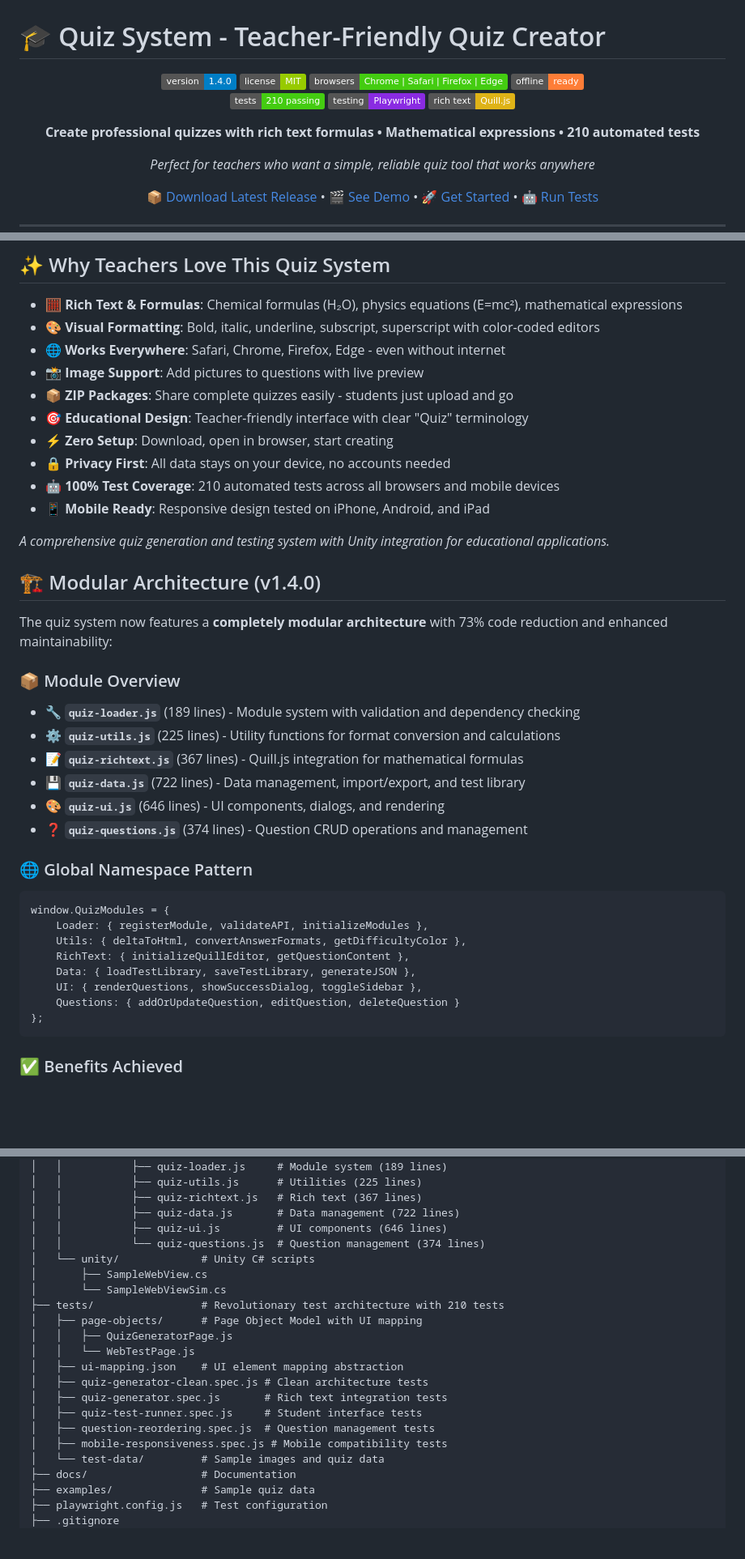
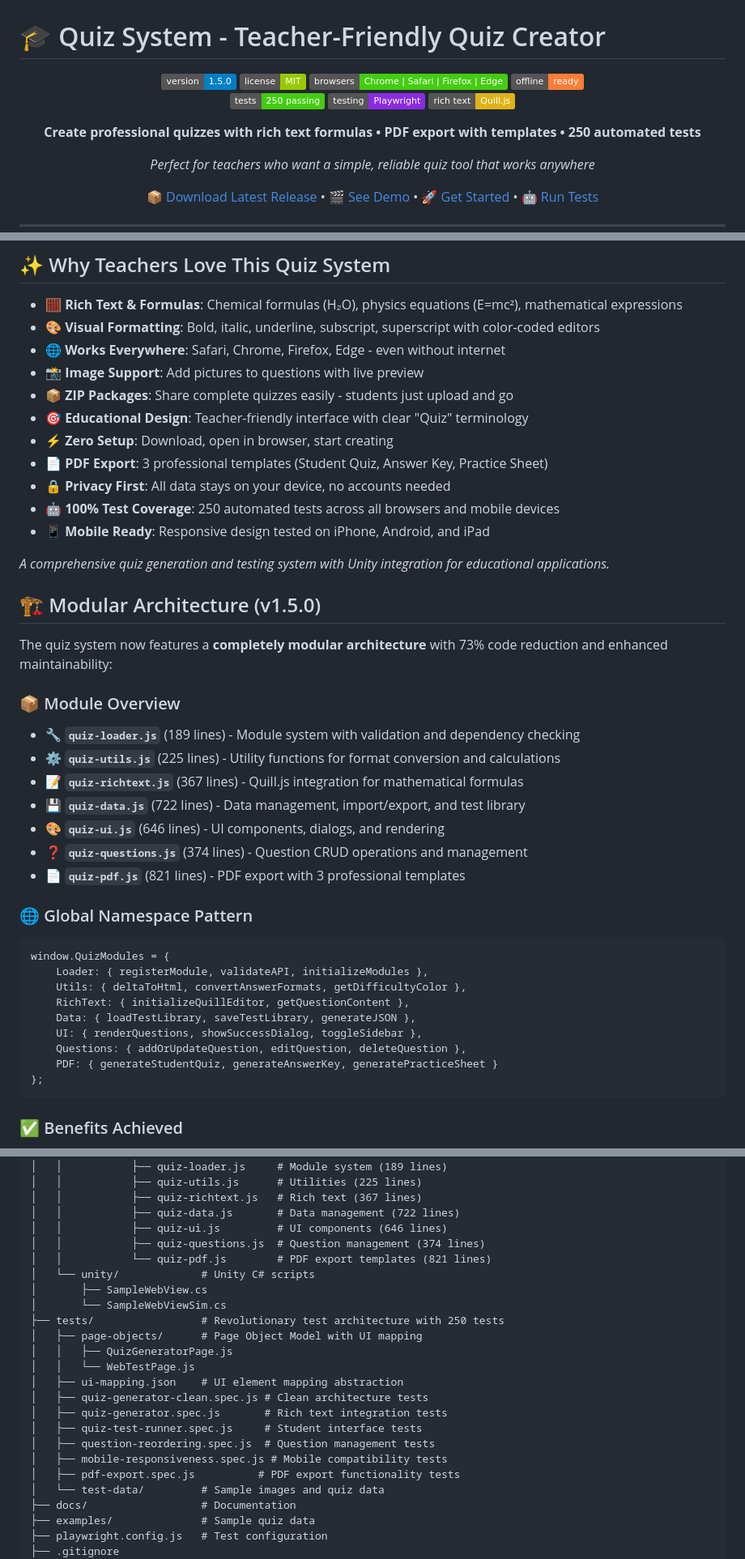
Before and after one commit to anbanm/quiz-system, a Markdown page: README.md, 3 parts joined by grey strips. Shown at 81% size. Drawn GitHub-style; badges without logos; blank space fills up the shorter version.

````diff
--- a/README.md
+++ b/README.md
@@ -2,15 +2,15 @@
 
 <div align="center">
 
-![Version](https://img.shields.io/badge/version-1.4.0-blue.svg)
+![Version](https://img.shields.io/badge/version-1.5.0-blue.svg)
 ![License](https://img.shields.io/badge/license-MIT-green.svg)
 ![Browser Support](https://img.shields.io/badge/browsers-Chrome%20%7C%20Safari%20%7C%20Firefox%20%7C%20Edge-brightgreen.svg)
 ![Offline](https://img.shields.io/badge/offline-ready-orange.svg)
-![Tests](https://img.shields.io/badge/tests-210%20passing-brightgreen.svg)
+![Tests](https://img.shields.io/badge/tests-250%20passing-brightgreen.svg)
 ![Playwright](https://img.shields.io/badge/testing-Playwright-blueviolet.svg)
 ![Rich Text](https://img.shields.io/badge/rich%20text-Quill.js-yellow.svg)
 
-**Create professional quizzes with rich text formulas • Mathematical expressions • 210 automated tests**
+**Create professional quizzes with rich text formulas • PDF export with templates • 250 automated tests**
 
 *Perfect for teachers who want a simple, reliable quiz tool that works anywhere*
 
@@ -29,13 +29,14 @@
 - **📦 ZIP Packages**: Share complete quizzes easily - students just upload and go
 - **🎯 Educational Design**: Teacher-friendly interface with clear "Quiz" terminology
 - **⚡ Zero Setup**: Download, open in browser, start creating
+- **📄 PDF Export**: 3 professional templates (Student Quiz, Answer Key, Practice Sheet)
 - **🔒 Privacy First**: All data stays on your device, no accounts needed
-- **🤖 100% Test Coverage**: 210 automated tests across all browsers and mobile devices
+- **🤖 100% Test Coverage**: 250 automated tests across all browsers and mobile devices
 - **📱 Mobile Ready**: Responsive design tested on iPhone, Android, and iPad
 
 *A comprehensive quiz generation and testing system with Unity integration for educational applications.*
 
-## 🏗️ Modular Architecture (v1.4.0)
+## 🏗️ Modular Architecture (v1.5.0)
 
 The quiz system now features a **completely modular architecture** with 73% code reduction and enhanced maintainability:
 
@@ -46,6 +47,7 @@ The quiz system now features a **completely modular architecture** with 73% code
 - **💾 `quiz-data.js`** (722 lines) - Data management, import/export, and test library
 - **🎨 `quiz-ui.js`** (646 lines) - UI components, dialogs, and rendering
 - **❓ `quiz-questions.js`** (374 lines) - Question CRUD operations and management
+- **📄 `quiz-pdf.js`** (821 lines) - PDF export with 3 professional templates
 
 ### 🌐 Global Namespace Pattern
 ```javascript
@@ -55,7 +57,8 @@ window.QuizModules = {
     RichText: { initializeQuillEditor, getQuestionContent },
     Data: { loadTestLibrary, saveTestLibrary, generateJSON },
     UI: { renderQuestions, showSuccessDialog, toggleSidebar },
-    Questions: { addOrUpdateQuestion, editQuestion, deleteQuestion }
+    Questions: { addOrUpdateQuestion, editQuestion, deleteQuestion },
+    PDF: { generateStudentQuiz, generateAnswerKey, generatePracticeSheet }
 };
 ```
 
@@ -140,11 +144,12 @@ quiz-system/
 │   │           ├── quiz-richtext.js   # Rich text (367 lines)
 │   │           ├── quiz-data.js       # Data management (722 lines)
 │   │           ├── quiz-ui.js         # UI components (646 lines)
-│   │           └── quiz-questions.js  # Question management (374 lines)
+│   │           ├── quiz-questions.js  # Question management (374 lines)
+│   │           └── quiz-pdf.js        # PDF export templates (821 lines)
 │   └── unity/             # Unity C# scripts
 │       ├── SampleWebView.cs
 │       └── SampleWebViewSim.cs
-├── tests/                 # Revolutionary test architecture with 210 tests
+├── tests/                 # Revolutionary test architecture with 250 tests
 │   ├── page-objects/      # Page Object Model with UI mapping
 │   │   ├── QuizGeneratorPage.js
 │   │   └── WebTestPage.js
@@ -154,6 +159,7 @@ quiz-system/
 │   ├── quiz-test-runner.spec.js     # Student interface tests
 │   ├── question-reordering.spec.js  # Question management tests
 │   ├── mobile-responsiveness.spec.js # Mobile compatibility tests
+│   ├── pdf-export.spec.js          # PDF export functionality tests
 │   └── test-data/         # Sample images and quiz data
 ├── docs/                  # Documentation
 ├── examples/              # Sample quiz data
````
Also changed, not shown: other parts of README.md (+24 -7 lines).
